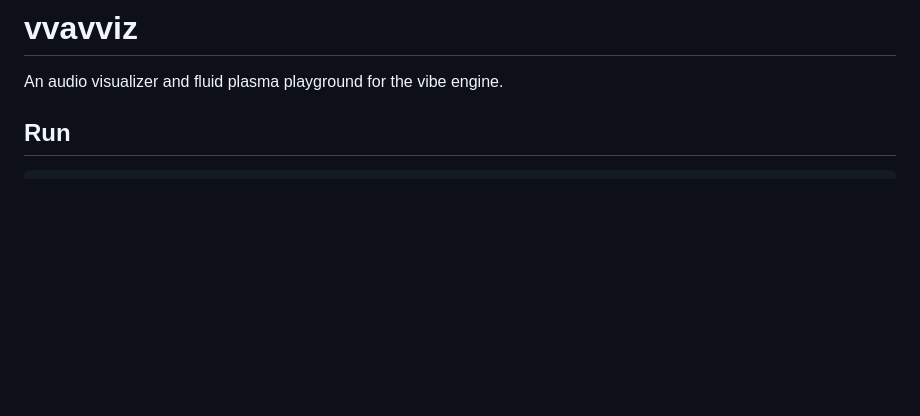
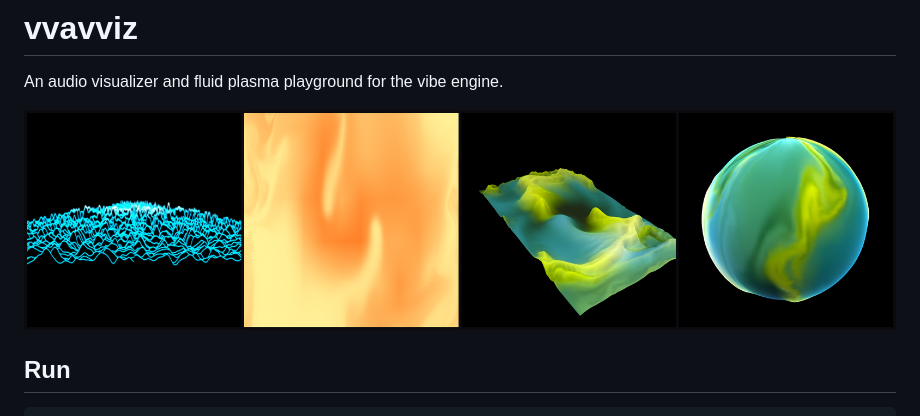
Before and after one commit to kolbbond/vibe-apps, a Markdown page: vvavviz/README.md, the part around the change. Rendered like a GitHub page; pictures changed too: docs/vvavviz.png (added); blank space fills up the shorter version.

Commit message:
docs: vvavviz screenshot in the READMEs
Waveform waterfall, flat plasma (lava), terrain and planet (neon), rendered
with vvavviz --screenshot.

Co-Authored-By: Claude Opus 5.5 <noreply@anthropic.com>

```diff
--- a/vvavviz/README.md
+++ b/vvavviz/README.md
@@ -1,6 +1,8 @@
 # vvavviz
 
 An audio visualizer and fluid plasma playground for the vibe engine.
+
+![vvavviz: waveform waterfall, flat plasma (lava), terrain and planet (neon)](../docs/vvavviz.png)
 
 ## Run
 
```
Also changed, not shown: README.md (+2 -0 lines).
